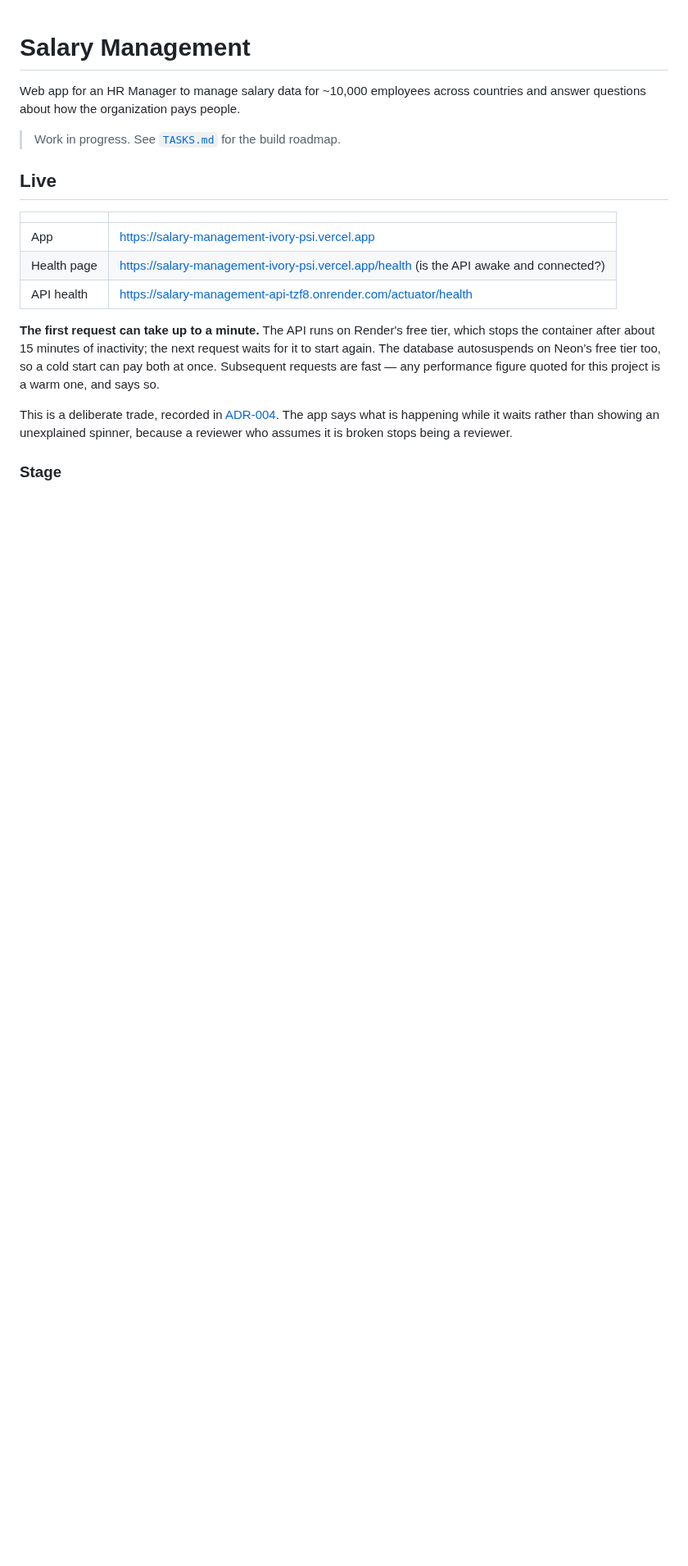
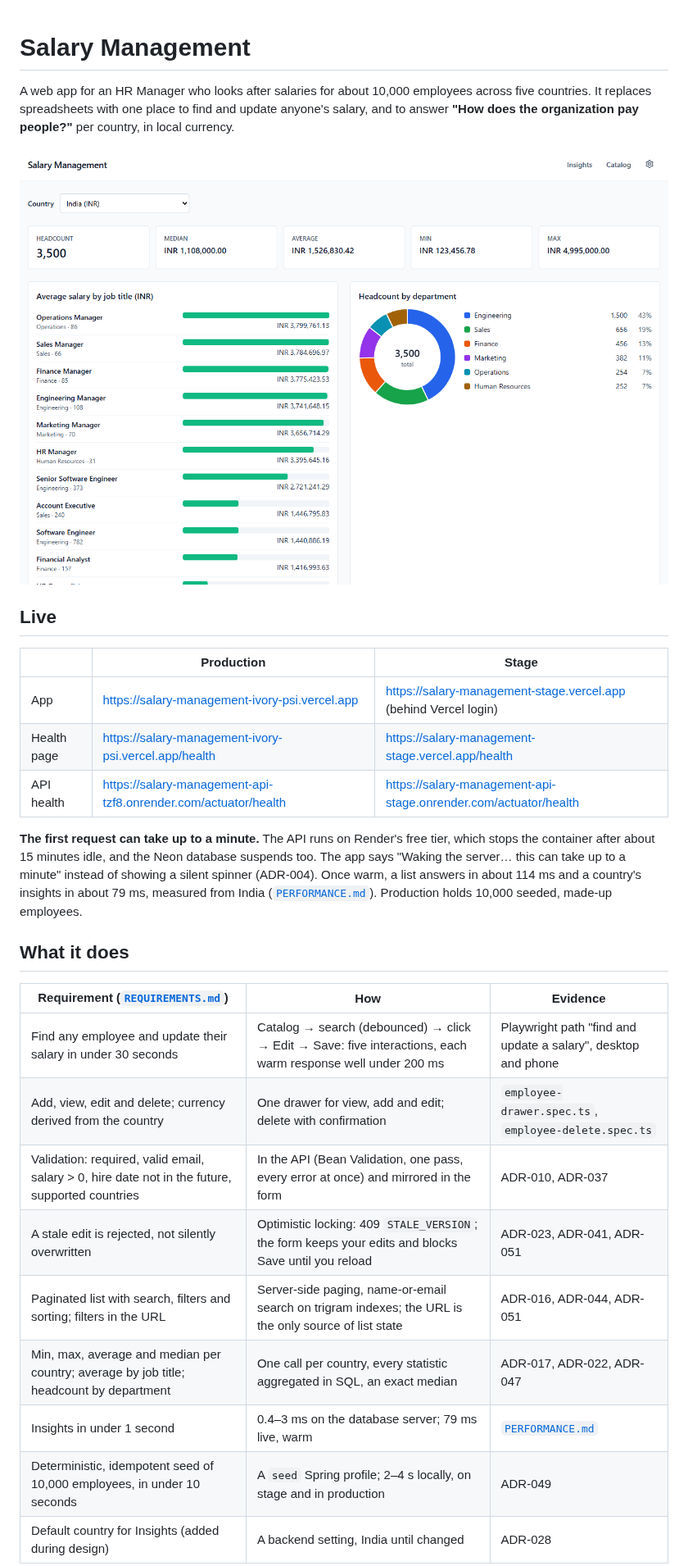
Before and after one commit to rakeshjoshi9999/salary-management, a Markdown page: README.md, the part around one of its changes. Shown at 82% size. Rendered like a GitHub page; pictures changed too: docs/images/insights-desktop.png (added); blank space fills up the shorter version.

```diff
--- a/README.md
+++ b/README.md
@@ -1,26 +1,36 @@
 # Salary Management
 
-Web app for an HR Manager to manage salary data for ~10,000 employees across countries and answer questions about how the organization pays people.
+A web app for an HR Manager who looks after salaries for about 10,000 employees across five countries.
+It replaces spreadsheets with one place to find and update anyone's salary, and to answer **"How does the
+organization pay people?"** per country, in local currency.
 
-> Work in progress. See [`TASKS.md`](TASKS.md) for the build roadmap.
+![Insights for India: headcount, median, average, min and max; average salary by job title; headcount by department](docs/images/insights-desktop.png)
 
 ## Live
 
-| | |
-|---|---|
-| App | https://salary-management-ivory-psi.vercel.app |
-| Health page | https://salary-management-ivory-psi.vercel.app/health (is the API awake and connected?) |
-| API health | https://salary-management-api-tzf8.onrender.com/actuator/health |
+| | Production | Stage |
+|---|---|---|
+| App | https://salary-management-ivory-psi.vercel.app | https://salary-management-stage.vercel.app (behind Vercel login) |
+| Health page | https://salary-management-ivory-psi.vercel.app/health | https://salary-management-stage.vercel.app/health |
+| API health | https://salary-management-api-tzf8.onrender.com/actuator/health | https://salary-management-api-stage.onrender.com/actuator/health |
 
-**The first request can take up to a minute.** The API runs on Render's free tier, which
-stops the container after about 15 minutes of inactivity; the next request waits for it to
-start again. The database autosuspends on Neon's free tier too, so a cold start can pay
-both at once. Subsequent requests are fast — any performance figure quoted for this project
-is a warm one, and says so.
+**The first request can take up to a minute.** The API runs on Render's free tier, which stops the
+container after about 15 minutes idle, and the Neon database suspends too. The app says "Waking the
+server… this can take up to a minute" instead of showing a silent spinner (ADR-004). Once warm, a list
+answers in about 114 ms and a country's insights in about 79 ms, measured from India
+([`PERFORMANCE.md`](docs/PERFORMANCE.md)). Production holds 10,000 seeded, made-up employees.
 
-This is a deliberate trade, recorded in [ADR-004](docs/DECISIONS.md). The app says what is
-happening while it waits rather than showing an unexplained spinner, because a reviewer who
-assumes it is broken stops being a reviewer.
+## What it does
 
-### Stage
+| Requirement ([`REQUIREMENTS.md`](REQUIREMENTS.md)) | How | Evidence |
+|---|---|---|
+| Find any employee and update their salary in under 30 seconds | Catalog → search (debounced) → click → Edit → Save: five interactions, each warm response well under 200 ms | Playwright path "find and update a salary", desktop and phone |
+| Add, view, edit and delete; currency derived from the country | One drawer for view, add and edit; delete with confirmation | `employee-drawer.spec.ts`, `employee-delete.spec.ts` |
+| Validation: required, valid email, salary > 0, hire date not in the future, supported countries | In the API (Bean Validation, one pass, every error at once) and mirrored in the form | ADR-010, ADR-037 |
+| A stale edit is rejected, not silently overwritten | Optimistic locking: 409 `STALE_VERSION`; the form keeps your edits and blocks Save until you reload | ADR-023, ADR-041, ADR-051 |
+| Paginated list with search, filters and sorting; filters in the URL | Server-side paging, name-or-email search on trigram indexes; the URL is the only source of list state | ADR-016, ADR-044, ADR-051 |
+| Min, max, average and median per country; average by job title; headcount by department | One call per country, every statistic aggregated in SQL, an exact median | ADR-017, ADR-022, ADR-047 |
+| Insights in under 1 second | 0.4–3 ms on the database server; 79 ms live, warm | [`PERFORMANCE.md`](docs/PERFORMANCE.md) |
+| Deterministic, idempotent seed of 10,000 employees, in under 10 seconds | A `seed` Spring profile; 2–4 s locally, on stage and in production | ADR-049 |
+| Default country for Insights (added during design) | A backend setting, India until changed | ADR-028 |
 
```
Also changed, not shown: other parts of README.md (+60 -20 lines), docs/images/catalog-drawer-desktop.png (added), docs/images/catalog-phone.png (added).
